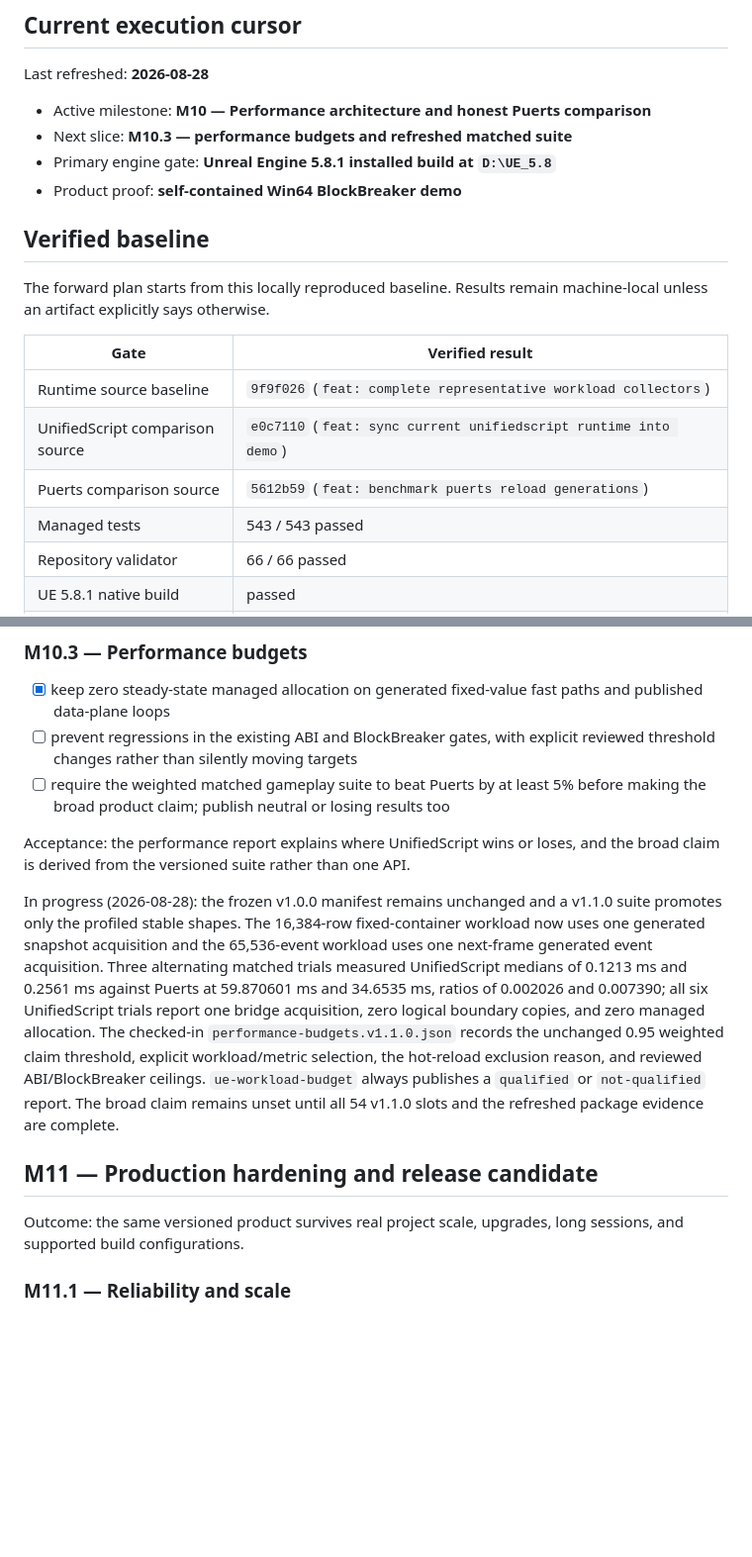
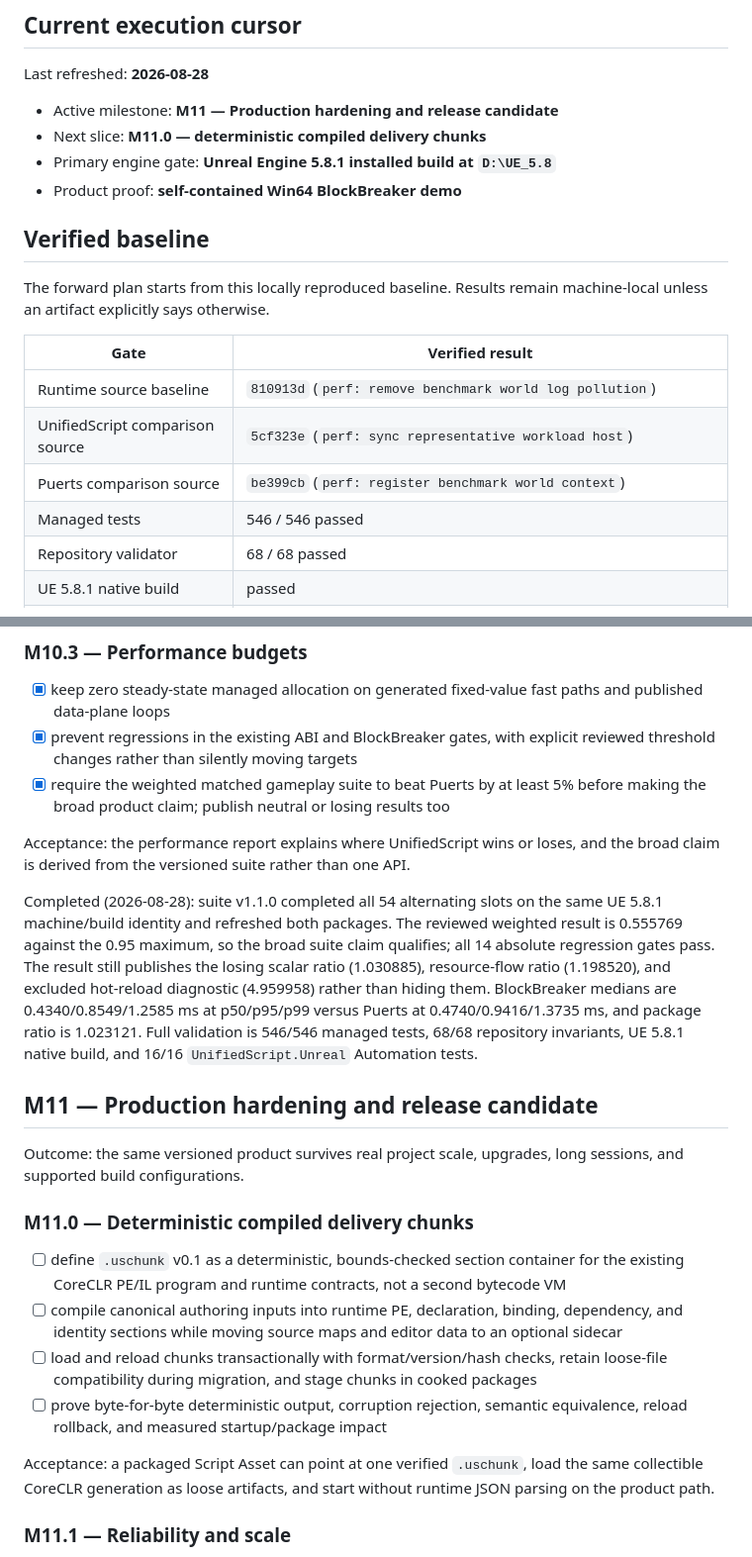
Before and after one commit to whisper3zzz/FinareScript, a Markdown page: docs/ROADMAP.md, 2 parts joined by grey strips. Shown at 99% size. Drawn GitHub-style; blank space fills up the shorter version.

Commit message:
docs: close M10.3 performance budget

```diff
--- a/docs/ROADMAP.md
+++ b/docs/ROADMAP.md
@@ -48,8 +48,8 @@ current cursor, validate it, and advance this document.
 
 Last refreshed: **2026-08-28**
 
-- Active milestone: **M10 — Performance architecture and honest Puerts comparison**
-- Next slice: **M10.3 — performance budgets and refreshed matched suite**
+- Active milestone: **M11 — Production hardening and release candidate**
+- Next slice: **M11.0 — deterministic compiled delivery chunks**
 - Primary engine gate: **Unreal Engine 5.8.1 installed build at `D:\UE_5.8`**
 - Product proof: **self-contained Win64 BlockBreaker demo**
 
@@ -60,11 +60,11 @@ machine-local unless an artifact explicitly says otherwise.
 
 | Gate | Verified result |
 | --- | --- |
-| Runtime source baseline | `9f9f026` (`feat: complete representative workload collectors`) |
-| UnifiedScript comparison source | `e0c7110` (`feat: sync current unifiedscript runtime into demo`) |
-| Puerts comparison source | `5612b59` (`feat: benchmark puerts reload generations`) |
-| Managed tests | 543 / 543 passed |
-| Repository validator | 66 / 66 passed |
+| Runtime source baseline | `810913d` (`perf: remove benchmark world log pollution`) |
+| UnifiedScript comparison source | `5cf323e` (`perf: sync representative workload host`) |
+| Puerts comparison source | `be399cb` (`perf: register benchmark world context`) |
+| Managed tests | 546 / 546 passed |
+| Repository validator | 68 / 68 passed |
 | UE 5.8.1 native build | passed |
 | `UnifiedScript.Unreal` Automation | 16 / 16 passed, including workload collectors, gameplay-profiler attribution, Authoring Surface, live World semantic pause/step/reload/detach, and repeated success/failure hot-reload leak coverage |
 | M10.2 generated-channel profile | 1,024 rows x 3 median samples: container binding 25,371.973 ns/row, generated snapshot 1.270 ns/row (ratio 0.000050), buffered events 0.586 ns/row, zero managed allocation |
@@ -1131,32 +1132,47 @@ tests, and all 16 `UnifiedScript.Unreal` Automation tests pass.
 
 - [x] keep zero steady-state managed allocation on generated fixed-value fast
   paths and published data-plane loops
-- [ ] prevent regressions in the existing ABI and BlockBreaker gates, with
+- [x] prevent regressions in the existing ABI and BlockBreaker gates, with
   explicit reviewed threshold changes rather than silently moving targets
-- [ ] require the weighted matched gameplay suite to beat Puerts by at least 5%
+- [x] require the weighted matched gameplay suite to beat Puerts by at least 5%
   before making the broad product claim; publish neutral or losing results too
 
 Acceptance: the performance report explains where UnifiedScript wins or loses,
 and the broad claim is derived from the versioned suite rather than one API.
 
-In progress (2026-08-28): the frozen v1.0.0 manifest remains unchanged and a
-v1.1.0 suite promotes only the profiled stable shapes. The 16,384-row
-fixed-container workload now uses one generated snapshot acquisition and the
-65,536-event workload uses one next-frame generated event acquisition. Three
-alternating matched trials measured UnifiedScript medians of 0.1213 ms and
-0.2561 ms against Puerts at 59.870601 ms and 34.6535 ms, ratios of 0.002026 and
-0.007390; all six UnifiedScript trials report one bridge acquisition, zero
-logical boundary copies, and zero managed allocation. The checked-in
-`performance-budgets.v1.1.0.json` records the unchanged 0.95 weighted claim
-threshold, explicit workload/metric selection, the hot-reload exclusion reason,
-and reviewed ABI/BlockBreaker ceilings. `ue-workload-budget` always publishes a
-`qualified` or `not-qualified` report. The broad claim remains unset until all
-54 v1.1.0 slots and the refreshed package evidence are complete.
+Completed (2026-08-28): suite v1.1.0 completed all 54 alternating slots on the
+same UE 5.8.1 machine/build identity and refreshed both packages. The reviewed
+weighted result is 0.555769 against the 0.95 maximum, so the broad suite claim
+qualifies; all 14 absolute regression gates pass. The result still publishes
+the losing scalar ratio (1.030885), resource-flow ratio (1.198520), and excluded
+hot-reload diagnostic (4.959958) rather than hiding them. BlockBreaker medians
+are 0.4340/0.8549/1.2585 ms at p50/p95/p99 versus Puerts at
+0.4740/0.9416/1.3735 ms, and package ratio is 1.023121. Full validation is
+546/546 managed tests, 68/68 repository invariants, UE 5.8.1 native build, and
+16/16 `UnifiedScript.Unreal` Automation tests.
 
 ## M11 — Production hardening and release candidate
 
 Outcome: the same versioned product survives real project scale, upgrades,
 long sessions, and supported build configurations.
+
+### M11.0 — Deterministic compiled delivery chunks
+
+- [ ] define `.uschunk` v0.1 as a deterministic, bounds-checked section
+  container for the existing CoreCLR PE/IL program and runtime contracts, not a
+  second bytecode VM
+- [ ] compile canonical authoring inputs into runtime PE, declaration, binding,
+  dependency, and identity sections while moving source maps and editor data to
+  an optional sidecar
+- [ ] load and reload chunks transactionally with format/version/hash checks,
+  retain loose-file compatibility during migration, and stage chunks in cooked
+  packages
+- [ ] prove byte-for-byte deterministic output, corruption rejection, semantic
+  equivalence, reload rollback, and measured startup/package impact
+
+Acceptance: a packaged Script Asset can point at one verified `.uschunk`, load
+the same collectible CoreCLR generation as loose artifacts, and start without
+runtime JSON parsing on the product path.
 
 ### M11.1 — Reliability and scale
 
```
Also changed, not shown: other parts of docs/ROADMAP.md (+4 -3 lines), docs/PERFORMANCE_WORKLOAD_SUITE.md (+10 -8 lines), docs/UNREAL_PERFORMANCE.md (+13 -12 lines).
